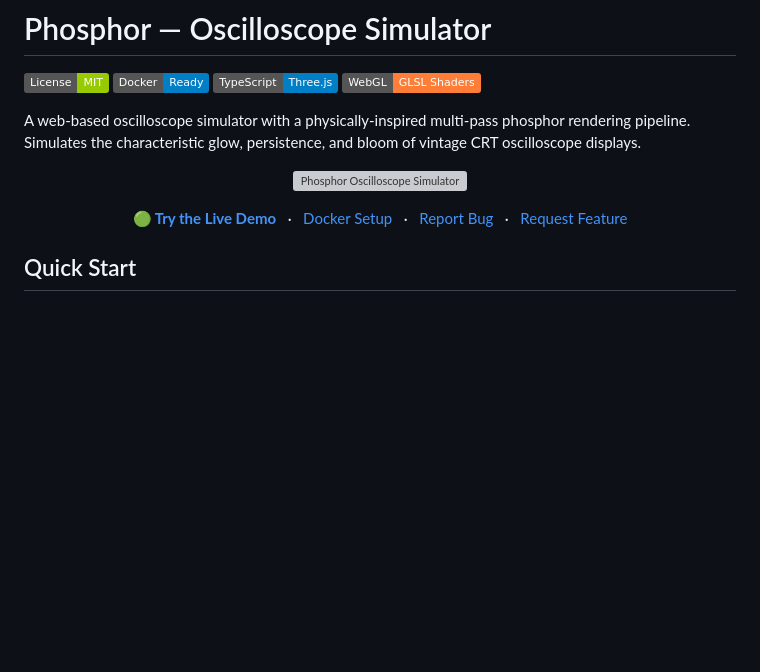
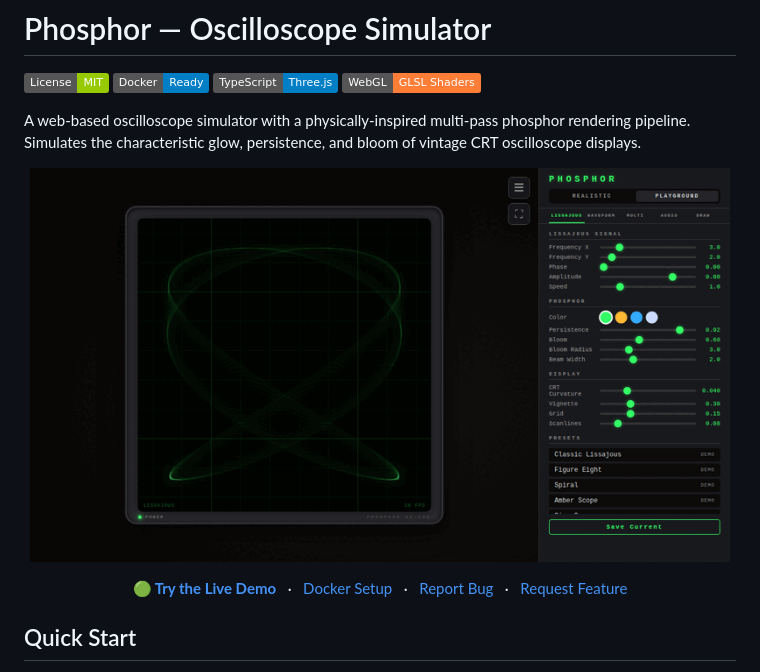
Before and after one commit to hubertlim/oscilloscope_playground, a Markdown page: README.md, the part around the change. Drawn GitHub-style; pictures changed too: assets/demo.gif (added); badges without logos; blank space fills up the shorter version; grey boxes are pictures that could not be loaded.

Commit message:
docs: add animated demo GIF to README

```diff
--- a/README.md
+++ b/README.md
@@ -9,7 +9,7 @@ A web-based oscilloscope simulator with a physically-inspired multi-pass phospho
 
 <p align="center">
   <a href="https://hubertlim.github.io/oscilloscope_playground/">
-    <img src="assets/hero-preview.svg" alt="Phosphor Oscilloscope Simulator" width="700"/>
+    <img src="assets/demo.gif" alt="Phosphor Oscilloscope Simulator — Live Demo" width="700"/>
   </a>
 </p>
 
```
